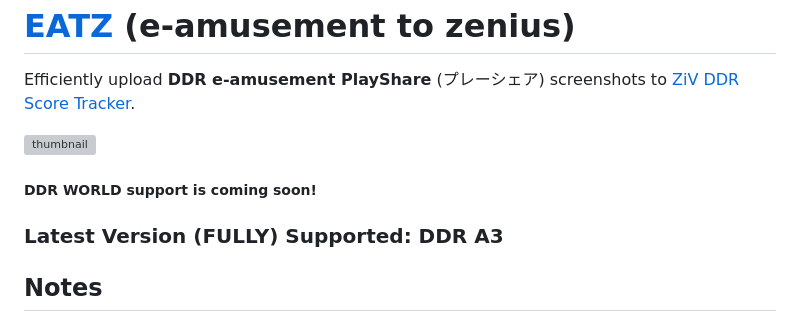
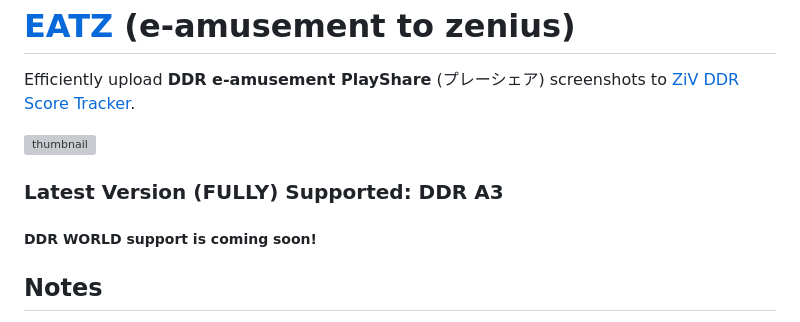
Before and after one commit to aznguymp4/eatz, a Markdown page: README.md, the part around the change. GitHub-like rendering; grey boxes are pictures that could not be loaded.

```diff
--- a/README.md
+++ b/README.md
@@ -2,8 +2,8 @@
 Efficiently upload **DDR e-amusement PlayShare** (プレーシェア) screenshots to [ZiV DDR Score Tracker](https://zenius-i-vanisher.com/v5.2/ddrscoretracker.php?function=enterscore).
 
 ![thumbnail](./src/thumb.png)
+### Latest Version (FULLY) Supported: DDR A3
 ##### DDR WORLD support is coming soon!
-### Latest Version (FULLY) Supported: DDR A3
 
 ## Notes
 - ❗️❗️❗️ Uploading scores to ZiV with EATZ does involve pasting console commands, but it is 100% safe! If you're still unsure, this project is open-source so you can look at the code.
```
